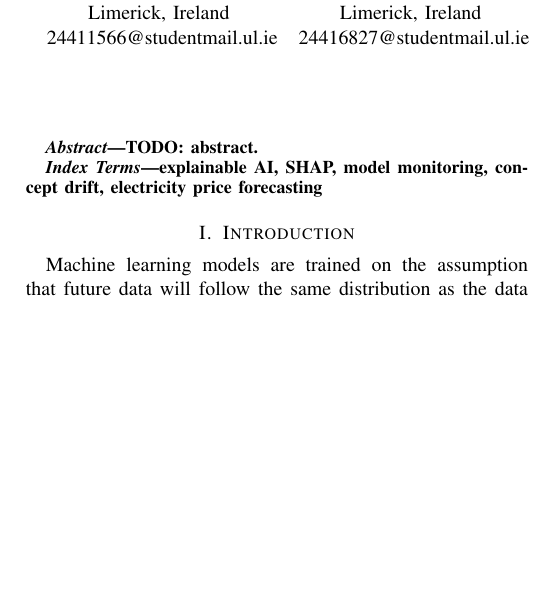
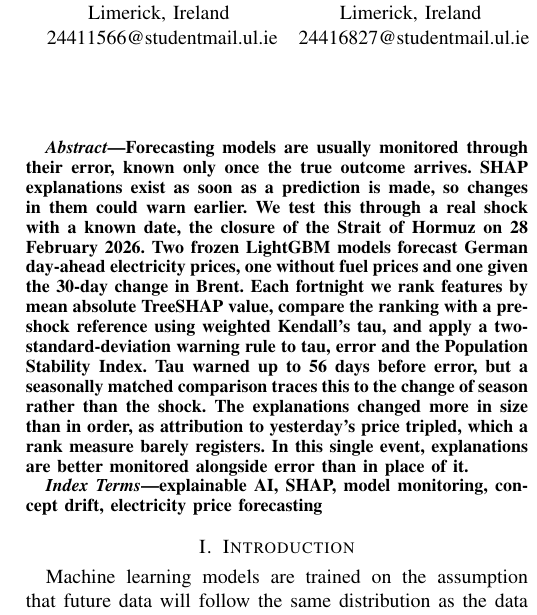
Before and after one commit to matthewb62/cs4437-xai-group-project, a LaTeX paper (report/main.tex, which reads report/sections/abstract.tex): part of one column of page 1 of 5, cut so that both start at the same text, the shorter picture padded with empty space. Compiled offline with pdfLaTeX.

Commit message:
Add abstract

```diff
--- a/report/sections/abstract.tex
+++ b/report/sections/abstract.tex
@@ -1,4 +1,18 @@
 % OWNER: Matthew | ~150-200 words | WRITE LAST, once results are final
 % Rubric: "the abstract accurately previews the paper". Cover in order:
 %   question -> data/model -> how drift is measured -> main finding -> key limitation.
-TODO: abstract.
+Forecasting models are usually monitored through their error, known only
+once the true outcome arrives. SHAP explanations exist as soon as a
+prediction is made, so changes in them could warn earlier. We test this
+through a real shock with a known date, the closure of the Strait of Hormuz
+on 28 February 2026. Two frozen LightGBM models forecast German day-ahead
+electricity prices, one without fuel prices and one given the 30-day change
+in Brent. Each fortnight we rank features by mean absolute TreeSHAP value,
+compare the ranking with a pre-shock reference using weighted Kendall's tau,
+and apply a two-standard-deviation warning rule to tau, error and the
+Population Stability Index. Tau warned up to 56 days before error, but a
+seasonally matched comparison traces this to the change of season rather
+than the shock. The explanations changed more in size than in order, as
+attribution to yesterday's price tripled, which a rank measure barely
+registers. In this single event, explanations are better monitored
+alongside error than in place of it.
```
